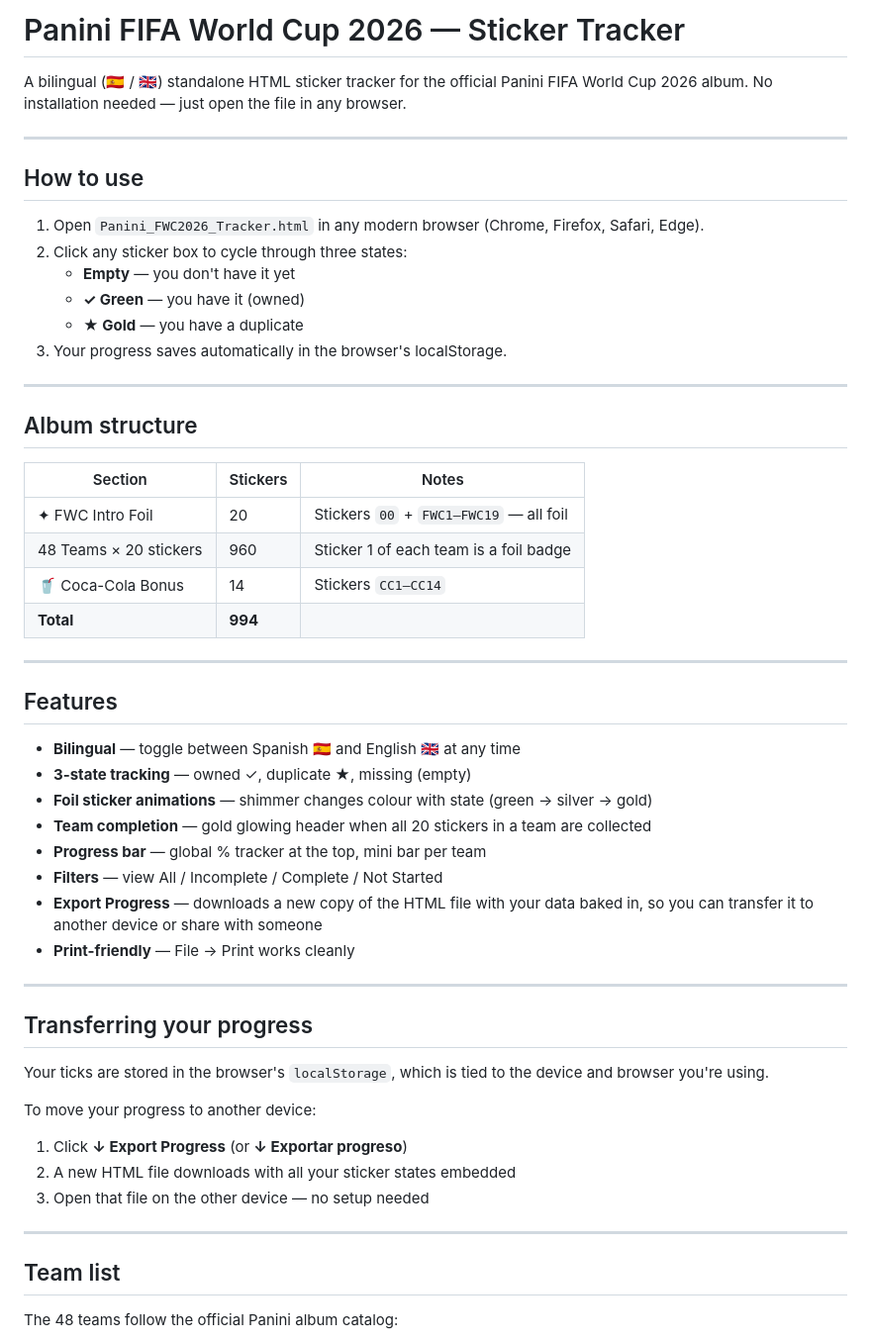
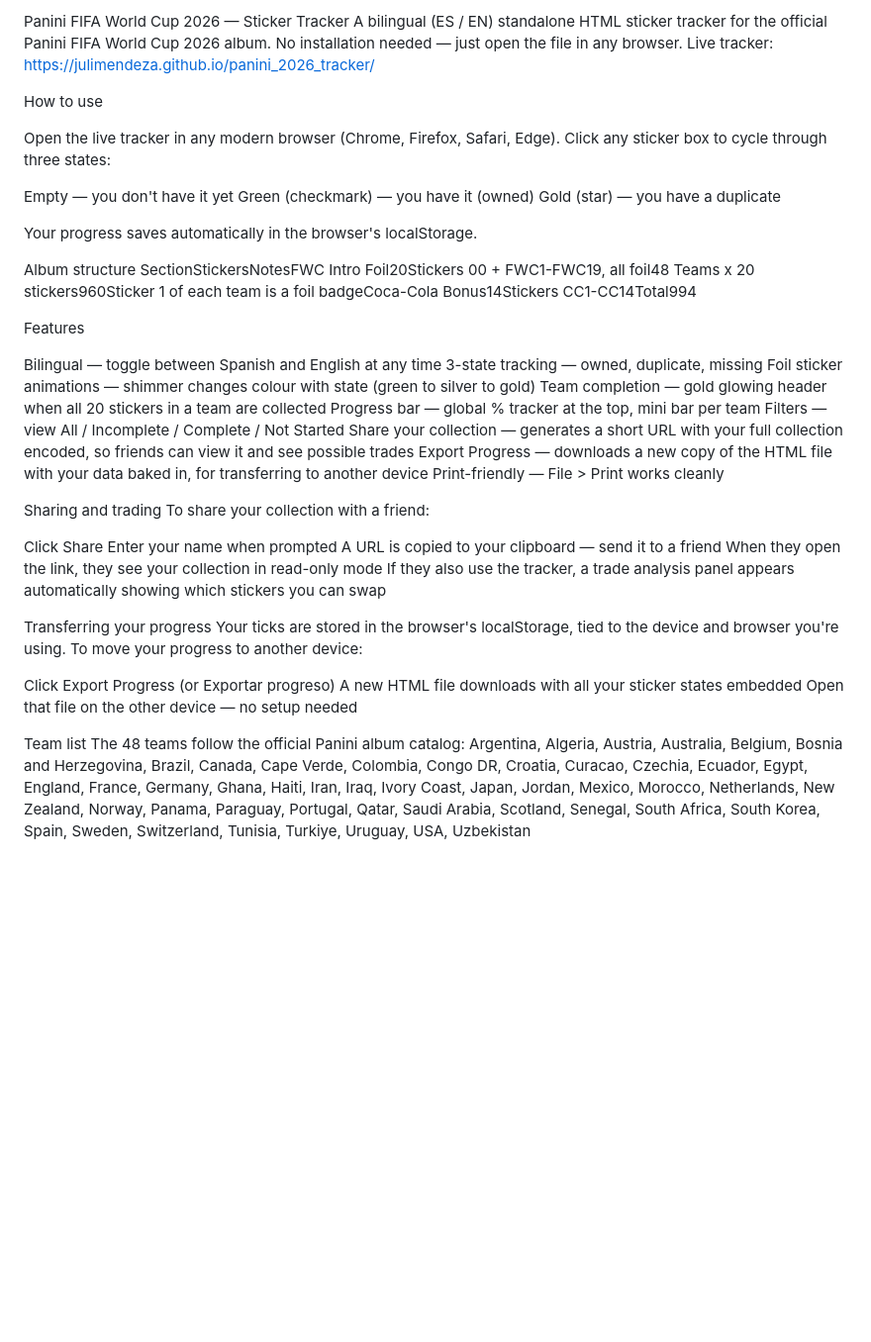
Before and after one commit to julimendeza/panini_2026_tracker, a Markdown page: README.md, the part around one of its changes. Shown at 99% size. Drawn GitHub-style; blank space fills up the shorter version.

```diff
--- a/README.md
+++ b/README.md
@@ -1,56 +1,56 @@
-# Panini FIFA World Cup 2026 — Sticker Tracker
+Panini FIFA World Cup 2026 — Sticker Tracker
+A bilingual (ES / EN) standalone HTML sticker tracker for the official Panini FIFA World Cup 2026 album. No installation needed — just open the file in any browser.
+Live tracker: https://julimendeza.github.io/panini_2026_tracker/
 
-A bilingual (🇪🇸 / 🇬🇧) standalone HTML sticker tracker for the official Panini FIFA World Cup 2026 album. No installation needed — just open the file in any browser.
+How to use
 
----
+Open the live tracker in any modern browser (Chrome, Firefox, Safari, Edge).
+Click any sticker box to cycle through three states:
 
-## How to use
+Empty — you don't have it yet
+Green (checkmark) — you have it (owned)
+Gold (star) — you have a duplicate
 
-1. Open `Panini_FWC2026_Tracker.html` in any modern browser (Chrome, Firefox, Safari, Edge).
-2. Click any sticker box to cycle through three states:
-   - **Empty** — you don't have it yet
-   - **✓ Green** — you have it (owned)
-   - **★ Gold** — you have a duplicate
-3. Your progress saves automatically in the browser's localStorage.
 
----
+Your progress saves automatically in the browser's localStorage.
 
-## Album structure
 
-| Section | Stickers | Notes |
-|---|---|---|
-| ✦ FWC Intro Foil | 20 | Stickers `00` + `FWC1–FWC19` — all foil |
-| 48 Teams × 20 stickers | 960 | Sticker 1 of each team is a foil badge |
-| 🥤 Coca-Cola Bonus | 14 | Stickers `CC1–CC14` |
-| **Total** | **994** | |
+Album structure
+SectionStickersNotesFWC Intro Foil20Stickers 00 + FWC1-FWC19, all foil48 Teams x 20 stickers960Sticker 1 of each team is a foil badgeCoca-Cola Bonus14Stickers CC1-CC14Total994
 
----
+Features
 
-## Features
+Bilingual — toggle between Spanish and English at any time
+3-state tracking — owned, duplicate, missing
+Foil sticker animations — shimmer changes colour with state (green to silver to gold)
+Team completion — gold glowing header when all 20 stickers in a team are collected
+Progress bar — global % tracker at the top, mini bar per team
+Filters — view All / Incomplete / Complete / Not Started
+Share your collection — generates a short URL with your full collection encoded, so friends can view it and see possible trades
+Export Progress — downloads a new copy of the HTML file with your data baked in, for transferring to another device
+Print-friendly — File > Print works cleanly
 
-- **Bilingual** — toggle between Spanish 🇪🇸 and English 🇬🇧 at any time
-- **3-state tracking** — owned ✓, duplicate ★, missing (empty)
-- **Foil sticker animations** — shimmer changes colour with state (green → silver → gold)
-- **Team completion** — gold glowing header when all 20 stickers in a team are collected
-- **Progress bar** — global % tracker at the top, mini bar per team
-- **Filters** — view All / Incomplete / Complete / Not Started
-- **Export Progress** — downloads a new copy of the HTML file with your data baked in, so you can transfer it to another device or share with someone
-- **Print-friendly** — File → Print works cleanly
 
----
+Sharing and trading
+To share your collection with a friend:
 
-## Transferring your progress
+Click Share
+Enter your name when prompted
+A URL is copied to your clipboard — send it to a friend
+When they open the link, they see your collection in read-only mode
+If they also use the tracker, a trade analysis panel appears automatically showing which stickers you can swap
 
-Your ticks are stored in the browser's `localStorage`, which is tied to the device and browser you're using.
 
+Transferring your progress
+Your ticks are stored in the browser's localStorage, tied to the device and browser you're using.
 To move your progress to another device:
-1. Click **↓ Export Progress** (or **↓ Exportar progreso**)
-2. A new HTML file downloads with all your sticker states embedded
-3. Open that file on the other device — no setup needed
 
----
+Click Export Progress (or Exportar progreso)
+A new HTML file downloads with all your sticker states embedded
+Open that file on the other device — no setup needed
 
-## Team list
 
+Team list
 The 48 teams follow the official Panini album catalog:
+Argentina, Algeria, Austria, Australia, Belgium, Bosnia and Herzegovina, Brazil, Canada, Cape Verde, Colombia, Congo DR, Croatia, Curacao, Czechia, Ecuador, Egypt, England, France, Germany, Ghana, Haiti, Iran, Iraq, Ivory Coast, Japan, Jordan, Mexico, Morocco, Netherlands, New Zealand, Norway, Panama, Paraguay, Portugal, Qatar, Saudi Arabia, Scotland, Senegal, South Africa, South Korea, Spain, Sweden, Switzerland, Tunisia, Turkiye, Uruguay, USA, Uzbekistan
 
```
Also changed, not shown: other parts of README.md (+66 -8 lines).
